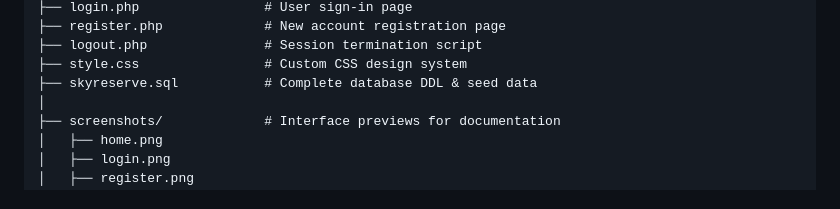
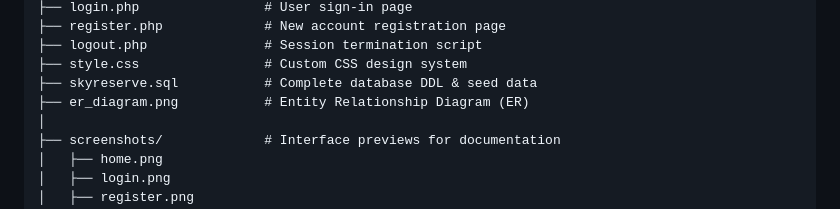
Before and after one commit to almas13-code/Flight-Reservation-System, a Markdown page: README.md, the part around the change. GitHub-like rendering.

Commit message:
docs: add er_diagram.png to project structure in README

```diff
--- a/README.md
+++ b/README.md
@@ -94,6 +94,7 @@ SkyReserve
 ├── logout.php               # Session termination script
 ├── style.css                # Custom CSS design system
 ├── skyreserve.sql           # Complete database DDL & seed data
+├── er_diagram.png           # Entity Relationship Diagram (ER)
 │
 ├── screenshots/             # Interface previews for documentation
 │   ├── home.png
```
